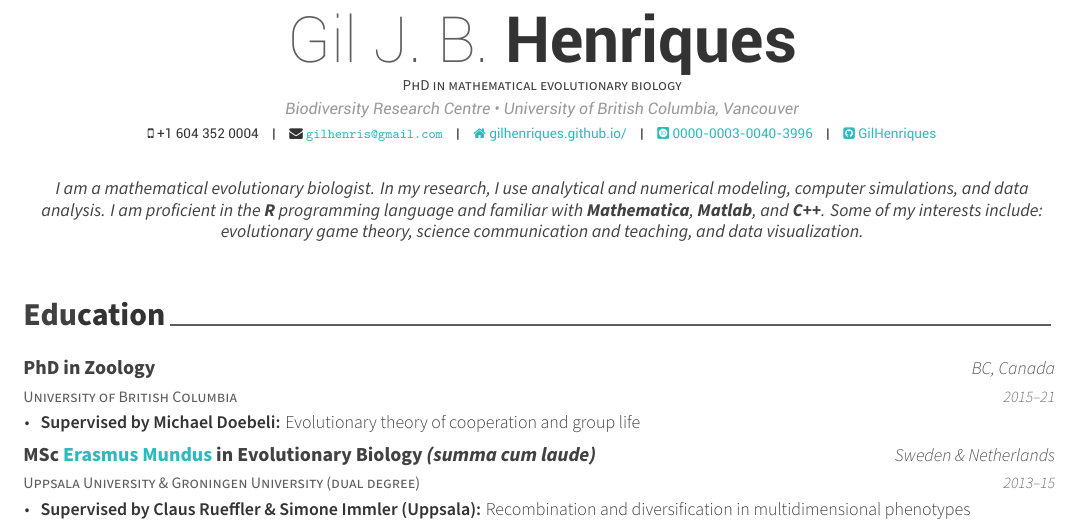
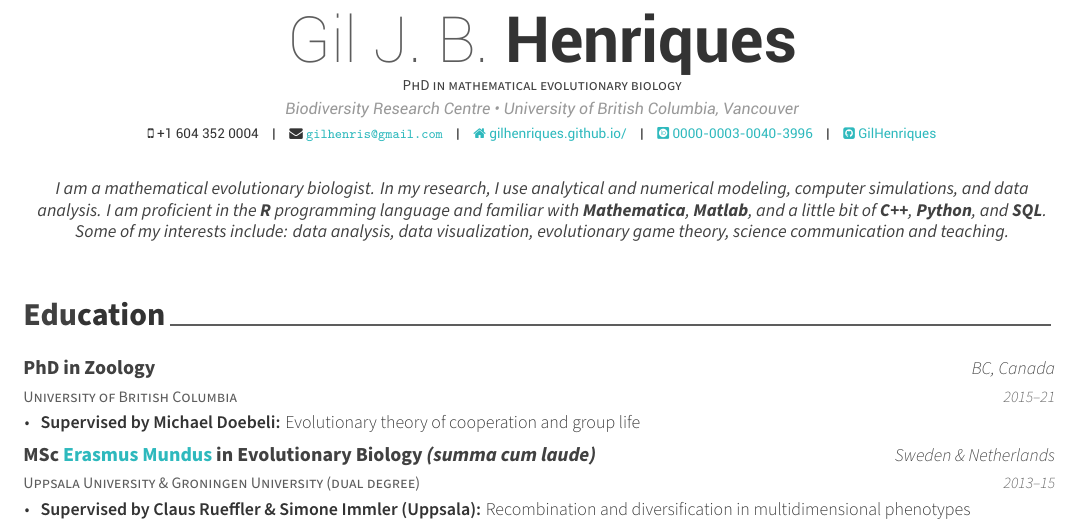
Before and after one commit to GilHenriques/GilHenriques.github.io, an R Markdown document (henriques_cv/CV_non_academic.Rmd): part of page 1 of 2, cut so that both start at the same text. The pictures show the output file henriques_cv/CV_non_academic.pdf that the author committed with the source.

Commit message:
Change non-academic CV header

````diff
--- a/henriques_cv/CV_non_academic.Rmd
+++ b/henriques_cv/CV_non_academic.Rmd
@@ -13,7 +13,7 @@ orcid: 0000-0003-0040-3996
 date: "`r format(Sys.time(), '%B %Y')`"
 output: vitae::awesomecv
 headcolor: 414141
-aboutme: "I am a mathematical evolutionary biologist. In my research, I use analytical and numerical modeling, computer simulations, and data analysis. I am proficient in the **R** programming language and familiar with **Mathematica**, **Matlab**, and **C++**. Some of my interests include: evolutionary game theory, science communication and teaching, and data visualization."
+aboutme: "I am a mathematical evolutionary biologist. In my research, I use analytical and numerical modeling, computer simulations, and data analysis. I am proficient in the **R** programming language and familiar with **Mathematica**, **Matlab**, and a little bit of **C++**, **Python**, and **SQL**. Some of my interests include: data analysis, data visualization, evolutionary game theory, science communication and teaching."
 ---
 
 ```{r setup, include=FALSE}
````
Also changed, not shown: henriques_cv/CV_non_academic.pdf.
